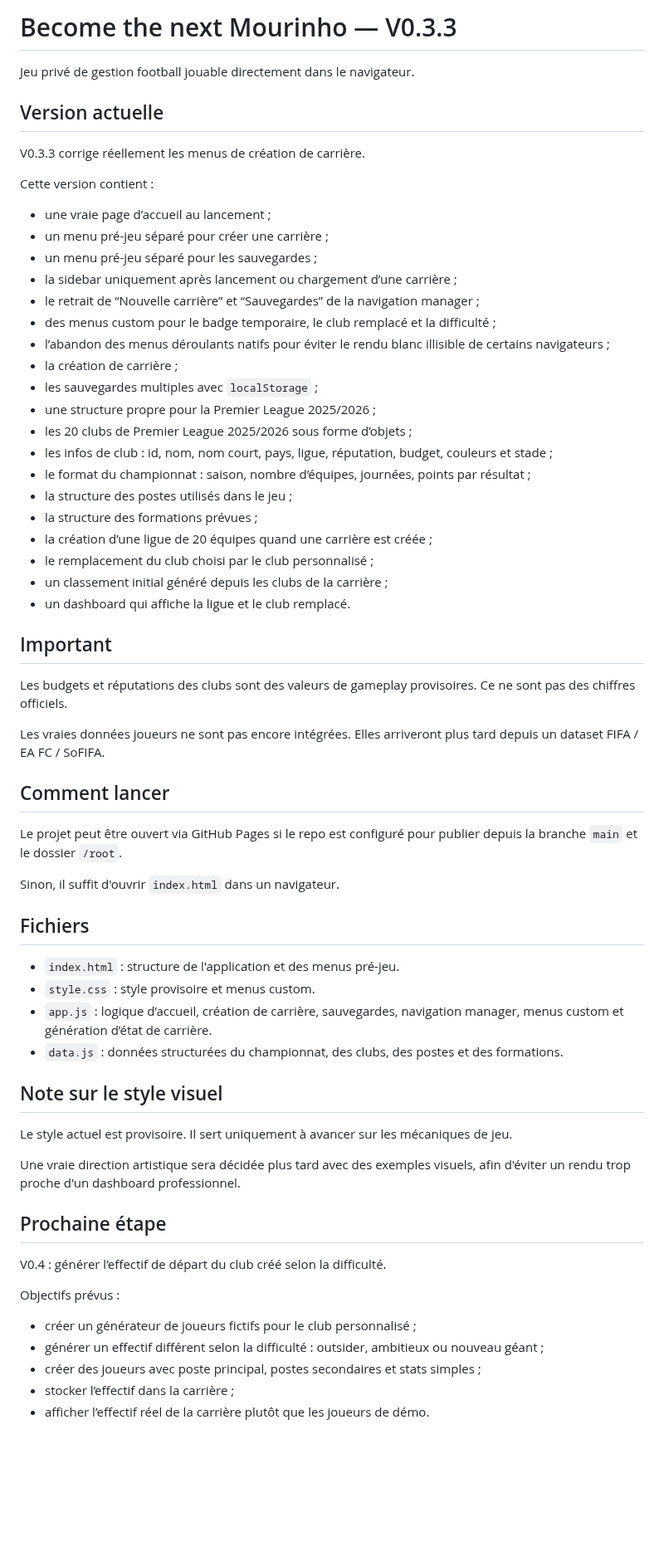
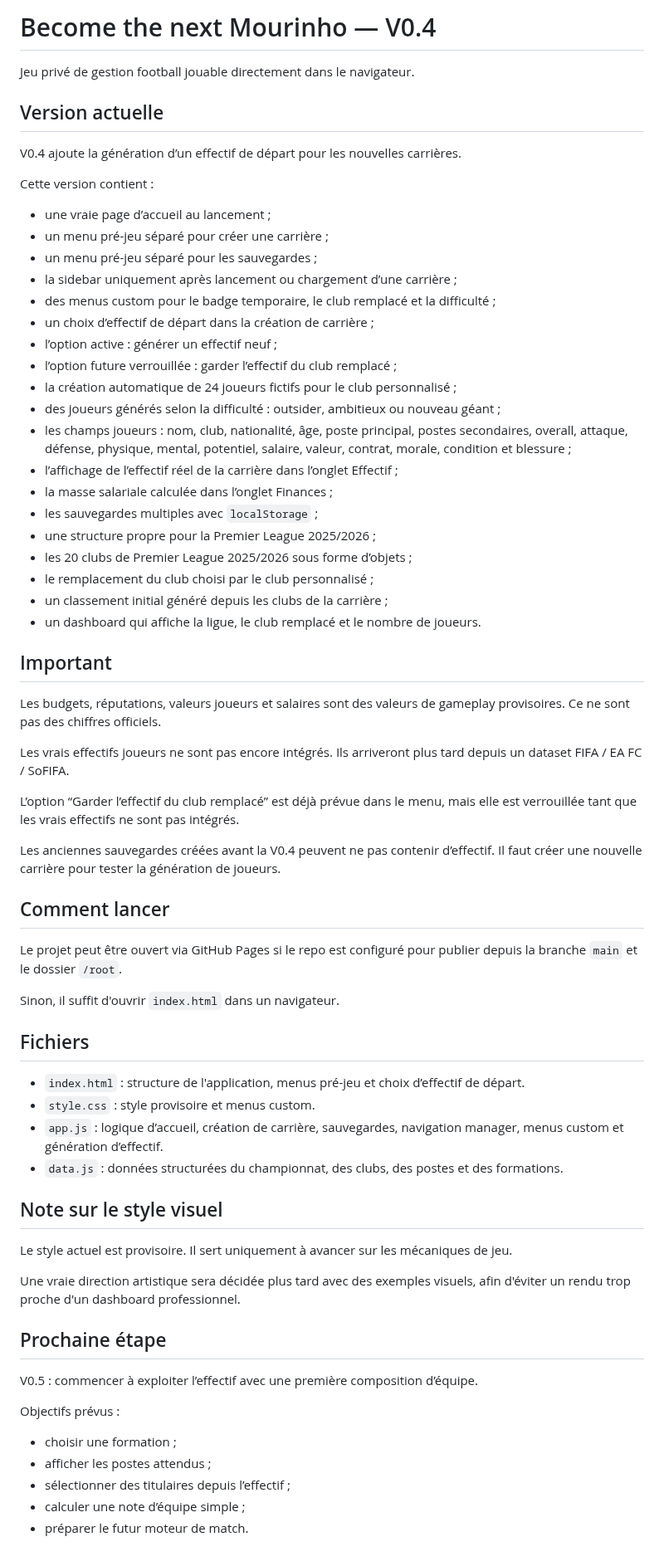
Before and after one commit to BenjaMalefoy7/become-the-next-mourinho, a Markdown page: README.md, the part around the change. Shown at 83% size. Rendered like a GitHub page; blank space fills up the shorter version.

Commit message:
Document V0.4 generated starting squads

```diff
--- a/README.md
+++ b/README.md
@@ -1,10 +1,10 @@
-# Become the next Mourinho — V0.3.3
+# Become the next Mourinho — V0.4
 
 Jeu privé de gestion football jouable directement dans le navigateur.
 
 ## Version actuelle
 
-V0.3.3 corrige réellement les menus de création de carrière.
+V0.4 ajoute la génération d’un effectif de départ pour les nouvelles carrières.
 
 Cette version contient :
 
@@ -12,27 +12,31 @@ Cette version contient :
 - un menu pré-jeu séparé pour créer une carrière ;
 - un menu pré-jeu séparé pour les sauvegardes ;
 - la sidebar uniquement après lancement ou chargement d’une carrière ;
-- le retrait de “Nouvelle carrière” et “Sauvegardes” de la navigation manager ;
 - des menus custom pour le badge temporaire, le club remplacé et la difficulté ;
-- l’abandon des menus déroulants natifs pour éviter le rendu blanc illisible de certains navigateurs ;
-- la création de carrière ;
+- un choix d’effectif de départ dans la création de carrière ;
+- l’option active : générer un effectif neuf ;
+- l’option future verrouillée : garder l’effectif du club remplacé ;
+- la création automatique de 24 joueurs fictifs pour le club personnalisé ;
+- des joueurs générés selon la difficulté : outsider, ambitieux ou nouveau géant ;
+- les champs joueurs : nom, club, nationalité, âge, poste principal, postes secondaires, overall, attaque, défense, physique, mental, potentiel, salaire, valeur, contrat, morale, condition et blessure ;
+- l’affichage de l’effectif réel de la carrière dans l’onglet Effectif ;
+- la masse salariale calculée dans l’onglet Finances ;
 - les sauvegardes multiples avec `localStorage` ;
 - une structure propre pour la Premier League 2025/2026 ;
 - les 20 clubs de Premier League 2025/2026 sous forme d’objets ;
-- les infos de club : id, nom, nom court, pays, ligue, réputation, budget, couleurs et stade ;
-- le format du championnat : saison, nombre d’équipes, journées, points par résultat ;
-- la structure des postes utilisés dans le jeu ;
-- la structure des formations prévues ;
-- la création d’une ligue de 20 équipes quand une carrière est créée ;
 - le remplacement du club choisi par le club personnalisé ;
 - un classement initial généré depuis les clubs de la carrière ;
-- un dashboard qui affiche la ligue et le club remplacé.
+- un dashboard qui affiche la ligue, le club remplacé et le nombre de joueurs.
 
 ## Important
 
-Les budgets et réputations des clubs sont des valeurs de gameplay provisoires. Ce ne sont pas des chiffres officiels.
+Les budgets, réputations, valeurs joueurs et salaires sont des valeurs de gameplay provisoires. Ce ne sont pas des chiffres officiels.
 
-Les vraies données joueurs ne sont pas encore intégrées. Elles arriveront plus tard depuis un dataset FIFA / EA FC / SoFIFA.
+Les vrais effectifs joueurs ne sont pas encore intégrés. Ils arriveront plus tard depuis un dataset FIFA / EA FC / SoFIFA.
+
+L’option “Garder l’effectif du club remplacé” est déjà prévue dans le menu, mais elle est verrouillée tant que les vrais effectifs ne sont pas intégrés.
+
+Les anciennes sauvegardes créées avant la V0.4 peuvent ne pas contenir d’effectif. Il faut créer une nouvelle carrière pour tester la génération de joueurs.
 
 ## Comment lancer
 
@@ -42,9 +46,9 @@ Sinon, il suffit d'ouvrir `index.html` dans un navigateur.
 
 ## Fichiers
 
-- `index.html` : structure de l'application et des menus pré-jeu.
+- `index.html` : structure de l'application, menus pré-jeu et choix d’effectif de départ.
 - `style.css` : style provisoire et menus custom.
-- `app.js` : logique d’accueil, création de carrière, sauvegardes, navigation manager, menus custom et génération d’état de carrière.
+- `app.js` : logique d’accueil, création de carrière, sauvegardes, navigation manager, menus custom et génération d’effectif.
 - `data.js` : données structurées du championnat, des clubs, des postes et des formations.
 
 ## Note sur le style visuel
@@ -55,12 +59,12 @@ Une vraie direction artistique sera décidée plus tard avec des exemples visuel
 
 ## Prochaine étape
 
-V0.4 : générer l’effectif de départ du club créé selon la difficulté.
+V0.5 : commencer à exploiter l’effectif avec une première composition d’équipe.
 
 Objectifs prévus :
 
-- créer un générateur de joueurs fictifs pour le club personnalisé ;
-- générer un effectif différent selon la difficulté : outsider, ambitieux ou nouveau géant ;
-- créer des joueurs avec poste principal, postes secondaires et stats simples ;
-- stocker l’effectif dans la carrière ;
-- afficher l’effectif réel de la carrière plutôt que les joueurs de démo.
+- choisir une formation ;
+- afficher les postes attendus ;
+- sélectionner des titulaires depuis l’effectif ;
+- calculer une note d’équipe simple ;
+- préparer le futur moteur de match.
```
